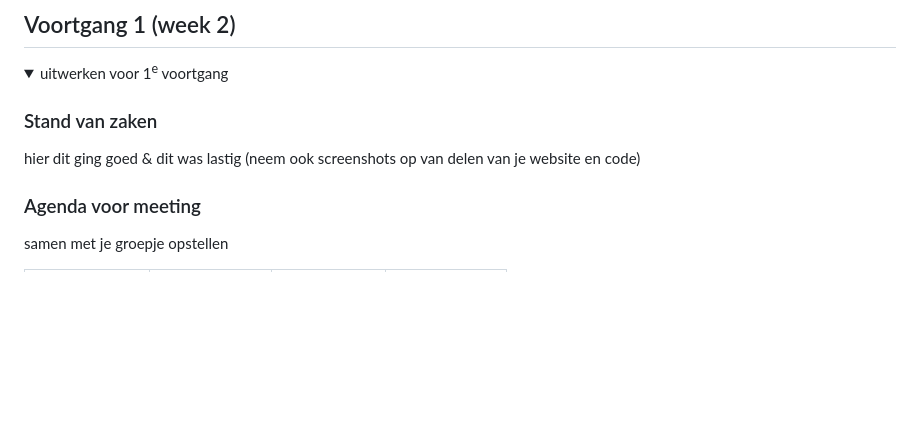
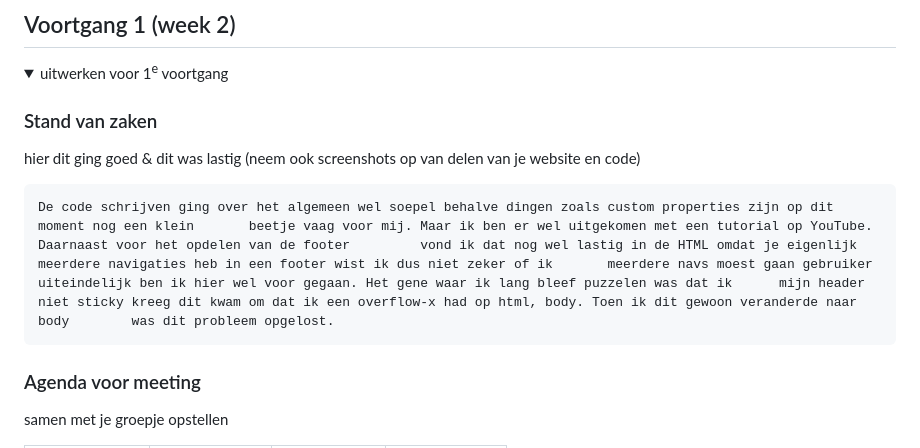
Before and after one commit to Kasperdegreeuw/FED-25-26, a Markdown page: README.md, the part around the change. Drawn GitHub-style; folded sections open; blank space fills up the shorter version.

```diff
--- a/README.md
+++ b/README.md
@@ -93,6 +93,8 @@ Nb. Door *open* toe te voegen aan een *details* element kun je deze standaard op
 
   ### Stand van zaken
   hier dit ging goed & dit was lastig (neem ook screenshots op van delen van je website en code)
+
+    De code schrijven ging over het algemeen wel soepel behalve dingen zoals custom properties zijn op dit moment nog een klein       beetje vaag voor mij. Maar ik ben er wel uitgekomen met een tutorial op YouTube. Daarnaast voor het opdelen van de footer         vond ik dat nog wel lastig in de HTML omdat je eigenlijk meerdere navigaties heb in een footer wist ik dus niet zeker of ik       meerdere navs moest gaan gebruiker uiteindelijk ben ik hier wel voor gegaan. Het gene waar ik lang bleef puzzelen was dat ik      mijn header niet sticky kreeg dit kwam om dat ik een overflow-x had op html, body. Toen ik dit gewoon veranderde naar body        was dit probleem opgelost.
 
 
   ### Agenda voor meeting
```
